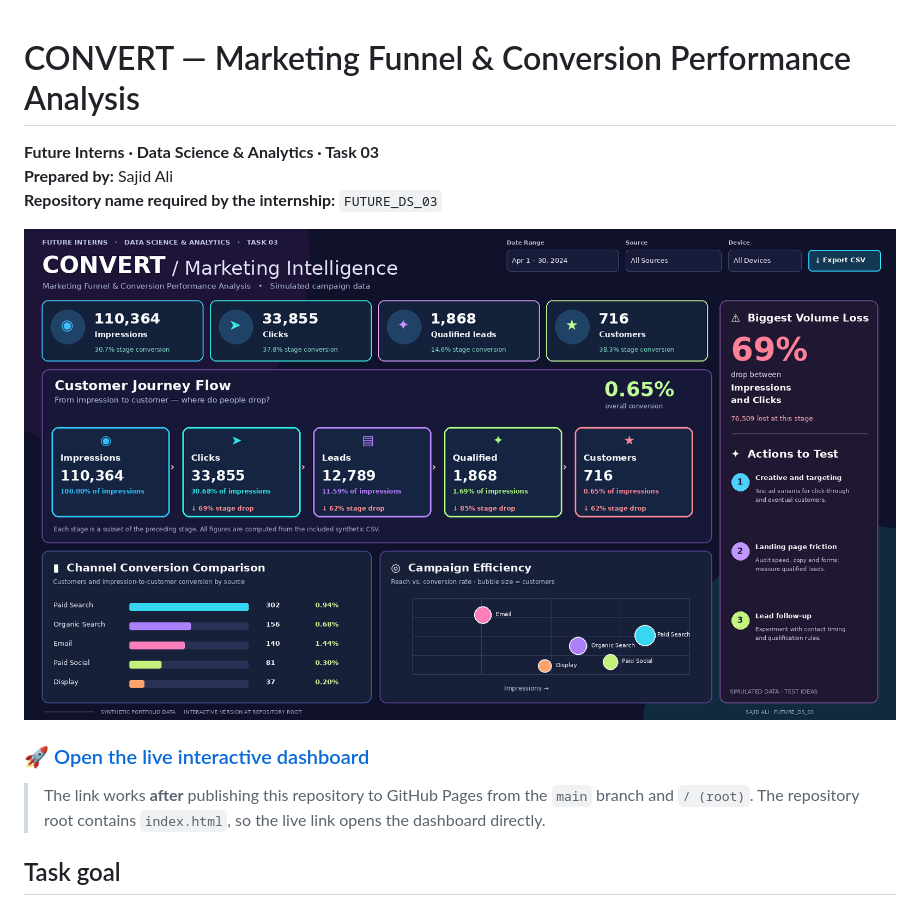
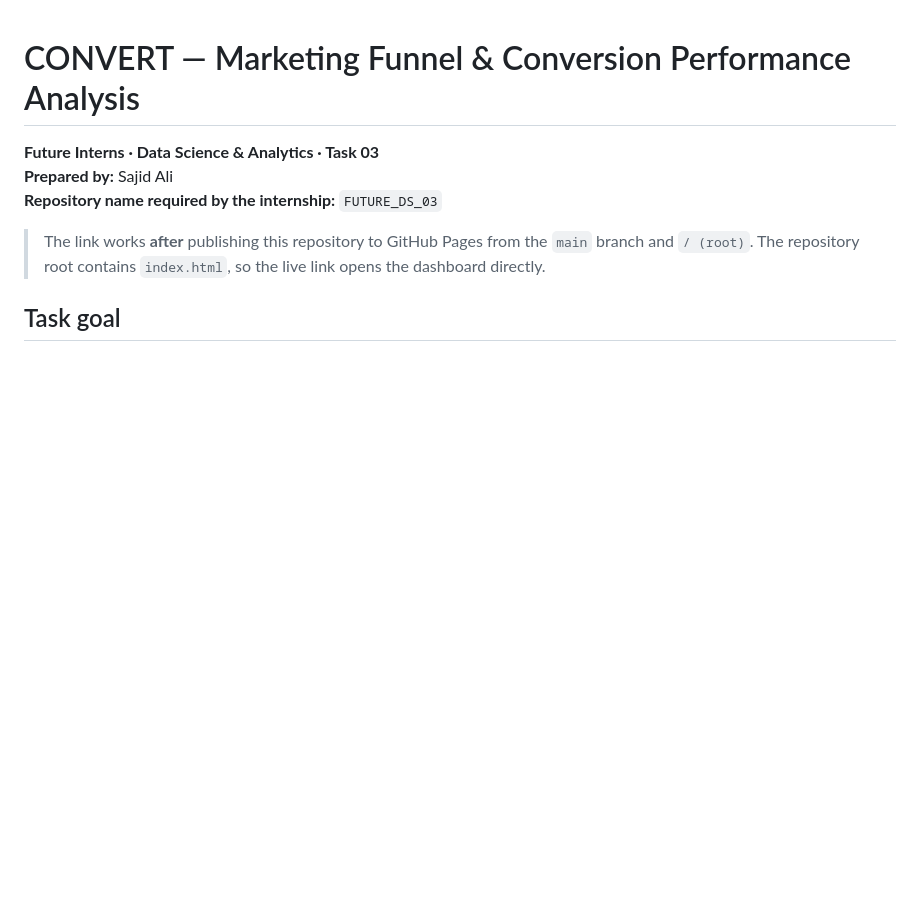
Before and after one commit to sajidexpertise/FUTURE_DS_03, a Markdown page: README.md, the part around one of its changes. Rendered like a GitHub page; blank space fills up the shorter version.

```diff
--- a/README.md
+++ b/README.md
@@ -3,10 +3,6 @@
 **Future Interns · Data Science & Analytics · Task 03**
 **Prepared by:** Sajid Ali
 **Repository name required by the internship:** `FUTURE_DS_03`
-
-![Static overview of the interactive CONVERT marketing dashboard using the included dataset](dashboard/dashboard.png)
-
-### [🚀 Open the live interactive dashboard](https://sajidexpertise.github.io/FUTURE_DS_03/)
 
 > The link works **after** publishing this repository to GitHub Pages from the `main` branch and `/ (root)`. The repository root contains `index.html`, so the live link opens the dashboard directly.
 
```
Also changed, not shown: other parts of README.md (+18 -0 lines).
